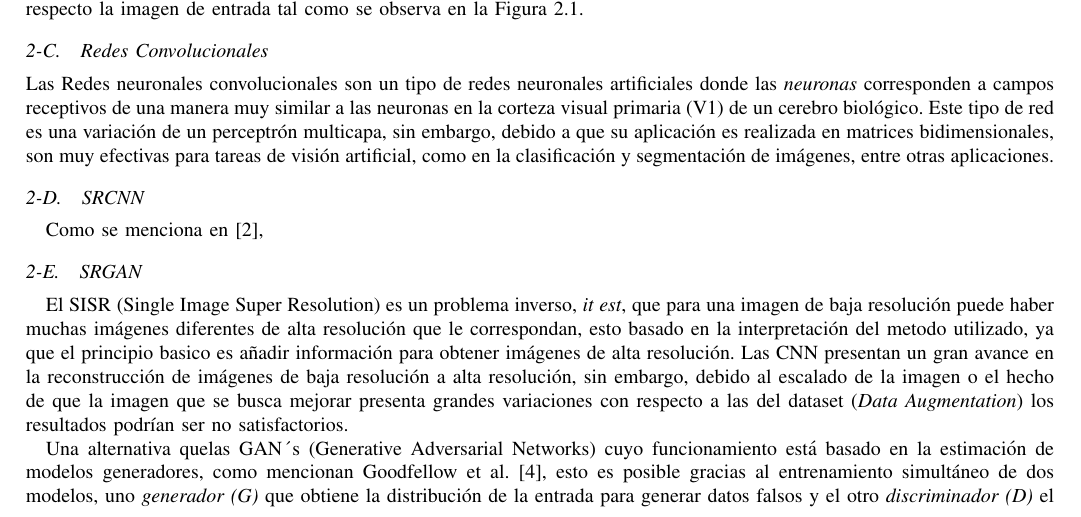
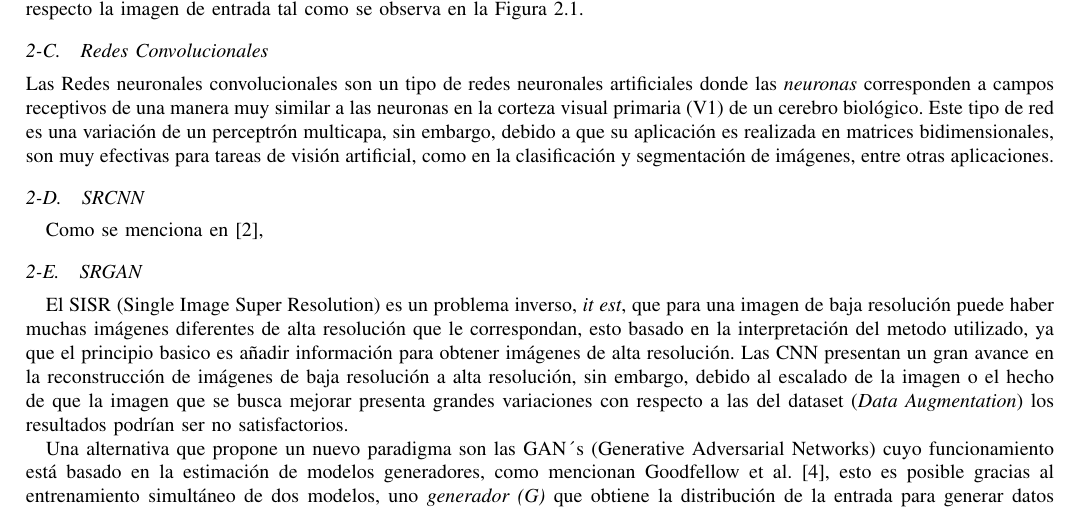
Before and after one commit to atevera/Super-resolution, a LaTeX paper (Reporte/main.tex, which reads Reporte/Secciones/SRGAN_Ant.tex): part of page 3 of 4, cut so that both start at the same text. Compiled offline with pdfLaTeX; a missing font is replaced by an installed copy or a similar font; a LaTeX package or settings file that is missing is left out.

Commit message:
antecedentes alis

```diff
--- a/Reporte/Secciones/SRGAN_Ant.tex
+++ b/Reporte/Secciones/SRGAN_Ant.tex
@@ -8,7 +8,7 @@ sin embargo, debido al escalado de la imagen o el hecho de que la imagen que se
 variaciones con respecto a las del dataset (\emph{Data Augmentation}) los resultados podrían ser no satisfactorios.
 
 
-Una alternativa quelas GAN´s (Generative Adversarial Networks) cuyo funcionamiento está basado
+Una alternativa que propone un nuevo paradigma son las GAN´s (Generative Adversarial Networks) cuyo funcionamiento está basado
 en la estimación de modelos generadores, como mencionan Goodfellow et al. \cite{GANs}, esto es
 posible gracias al entrenamiento simultáneo de dos modelos, uno \emph{generador (G)} que obtiene
 la distribución de la entrada para generar datos falsos y el otro \emph{discriminador (D)} el cual se encarga de estimar
```
Also changed, not shown: 2 other files.
